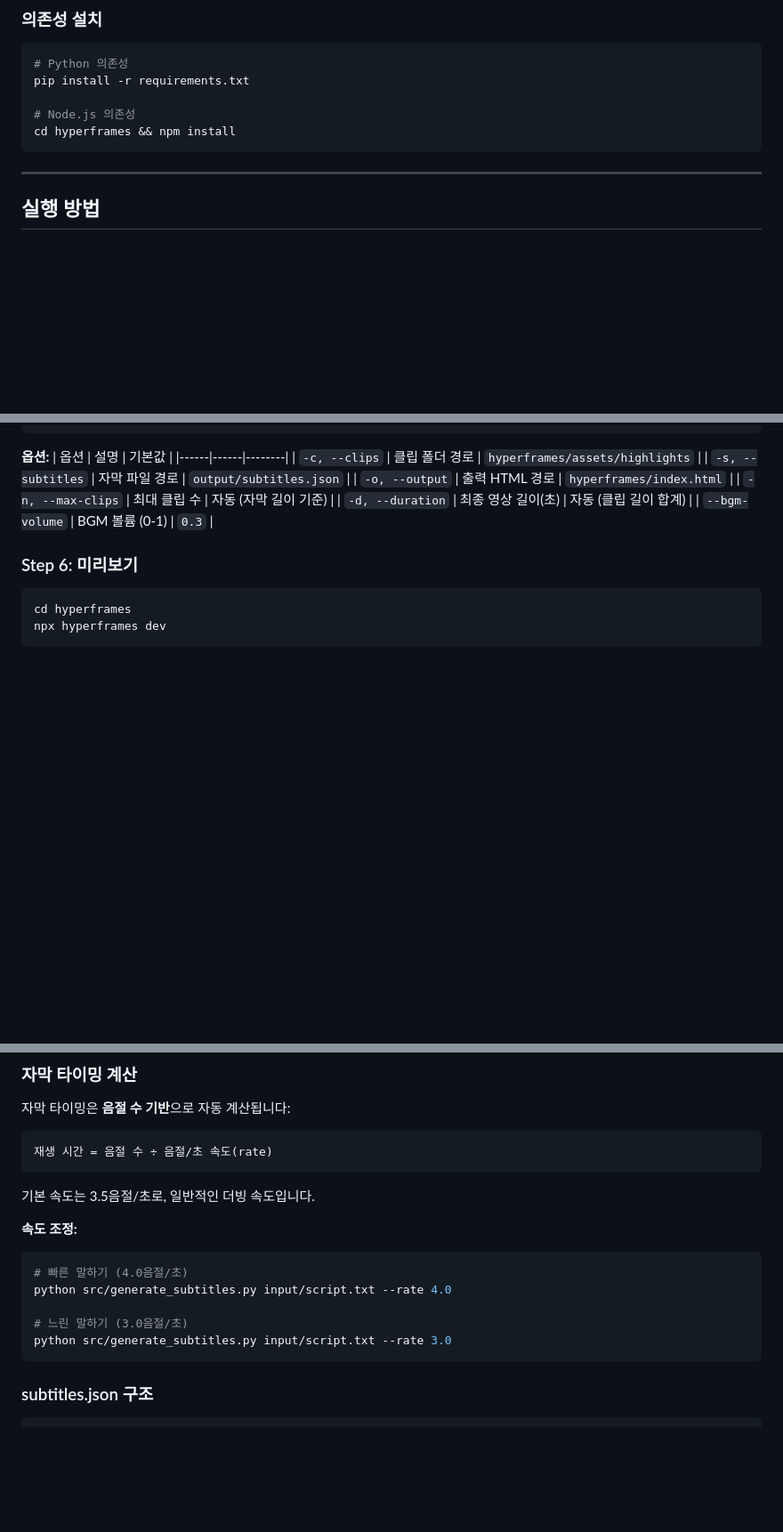
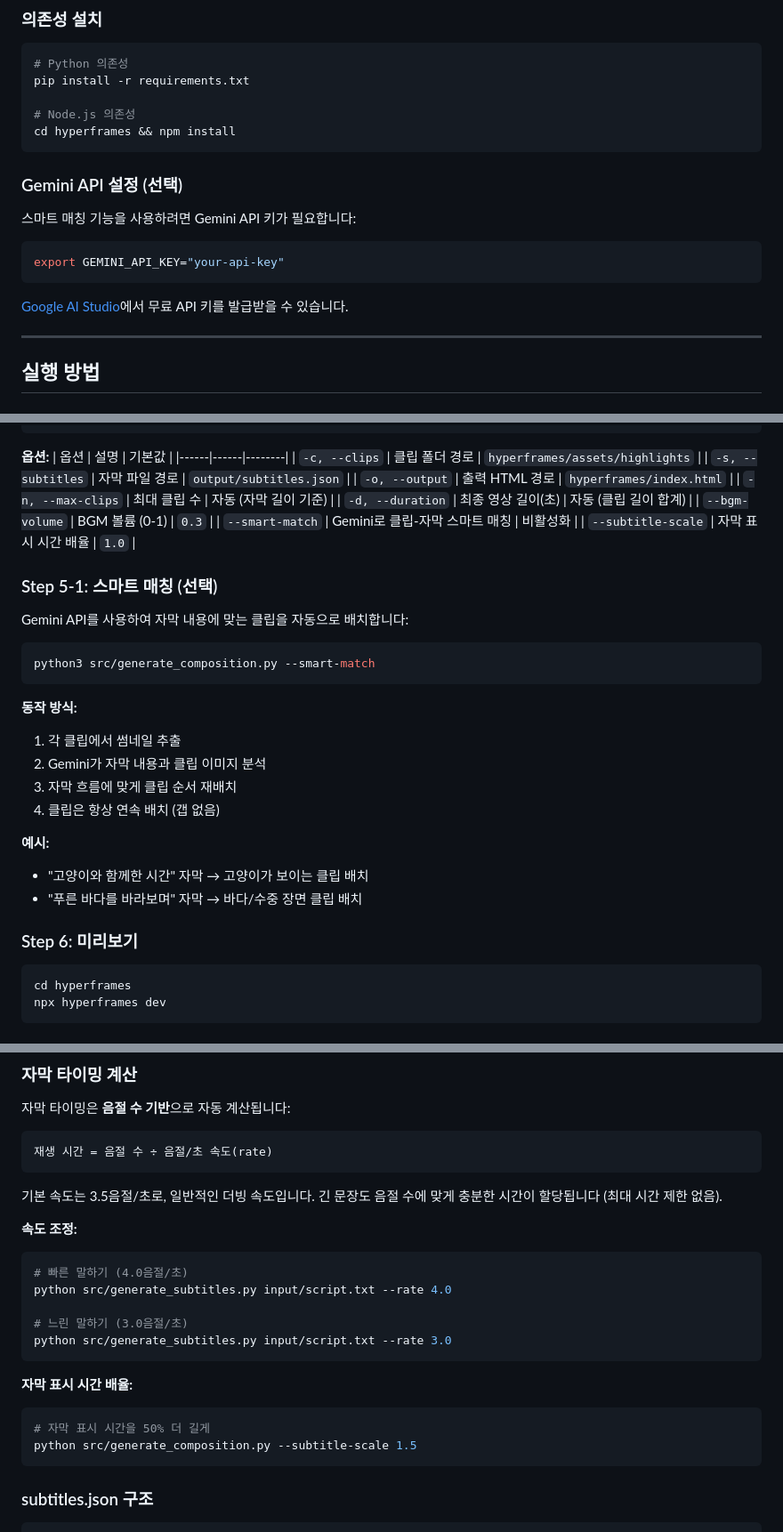
Before and after one commit to elain2/ShortformGenerator, a Markdown page: README.md, 3 parts joined by grey strips. Shown at 89% size. GitHub-like rendering; blank space fills up the shorter version.

Commit message:
Update README with smart-match and subtitle timing changes
- Add Gemini API setup instructions
- Document --smart-match option for clip-subtitle context matching
- Document --subtitle-scale option
- Note that max_duration limit was removed for subtitles
- Add smart matching troubleshooting section

Co-Authored-By: Claude Opus 4.5 <noreply@anthropic.com>

````diff
--- a/README.md
+++ b/README.md
@@ -53,6 +53,16 @@ pip install -r requirements.txt
 # Node.js 의존성
 cd hyperframes && npm install
 ```
+
+### Gemini API 설정 (선택)
+
+스마트 매칭 기능을 사용하려면 Gemini API 키가 필요합니다:
+
+```bash
+export GEMINI_API_KEY="your-api-key"
+```
+
+[Google AI Studio](https://aistudio.google.com/)에서 무료 API 키를 발급받을 수 있습니다.
 
 ---
 
@@ -211,6 +221,26 @@ python3 src/generate_composition.py
 | `-n, --max-clips` | 최대 클립 수 | 자동 (자막 길이 기준) |
 | `-d, --duration` | 최종 영상 길이(초) | 자동 (클립 길이 합계) |
 | `--bgm-volume` | BGM 볼륨 (0-1) | `0.3` |
+| `--smart-match` | Gemini로 클립-자막 스마트 매칭 | 비활성화 |
+| `--subtitle-scale` | 자막 표시 시간 배율 | `1.0` |
+
+### Step 5-1: 스마트 매칭 (선택)
+
+Gemini API를 사용하여 자막 내용에 맞는 클립을 자동으로 배치합니다:
+
+```bash
+python3 src/generate_composition.py --smart-match
+```
+
+**동작 방식:**
+1. 각 클립에서 썸네일 추출
+2. Gemini가 자막 내용과 클립 이미지 분석
+3. 자막 흐름에 맞게 클립 순서 재배치
+4. 클립은 항상 연속 배치 (갭 없음)
+
+**예시:**
+- "고양이와 함께한 시간" 자막 → 고양이가 보이는 클립 배치
+- "푸른 바다를 바라보며" 자막 → 바다/수중 장면 클립 배치
 
 ### Step 6: 미리보기
 
@@ -254,6 +284,7 @@ npx hyperframes render --output ../output/final.mp4
 ```
 
 기본 속도는 3.5음절/초로, 일반적인 더빙 속도입니다.
+긴 문장도 음절 수에 맞게 충분한 시간이 할당됩니다 (최대 시간 제한 없음).
 
 **속도 조정:**
 ```bash
@@ -262,6 +293,12 @@ python src/generate_subtitles.py input/script.txt --rate 4.0
 
 # 느린 말하기 (3.0음절/초)
 python src/generate_subtitles.py input/script.txt --rate 3.0
+```
+
+**자막 표시 시간 배율:**
+```bash
+# 자막 표시 시간을 50% 더 길게
+python src/generate_composition.py --subtitle-scale 1.5
 ```
 
 ### subtitles.json 구조
````
Also changed, not shown: other parts of README.md (+6 -0 lines).
